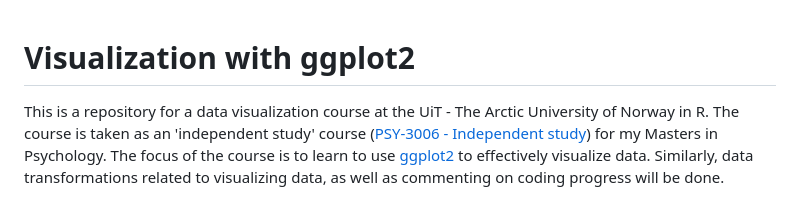
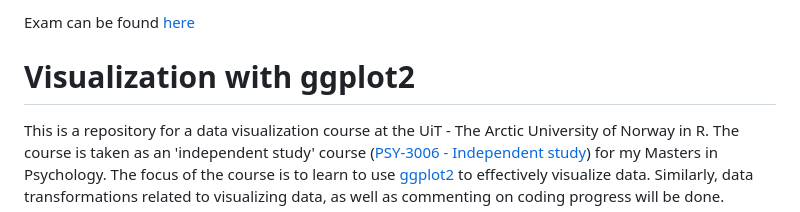
Before and after one commit to a-asen/PSY-3006-Visualization, a Markdown page: README.md, the part around the change. Drawn GitHub-style.

```diff
--- a/README.md
+++ b/README.md
@@ -1,3 +1,5 @@
+Exam can be found [here]()
+
 # Visualization with ggplot2
 
 This is a repository for a data visualization course at the UiT - The Arctic University of Norway in R. The course is taken as an 'independent study' course ([PSY-3006 - Independent study](https://en.uit.no/education/courses/course?p_document_id=805702&semester=H)) for my Masters in Psychology. The focus of the course is to learn to use [ggplot2](https://ggplot2.tidyverse.org/) to effectively visualize data. Similarly, data transformations related to visualizing data, as well as commenting on coding progress will be done.
```
